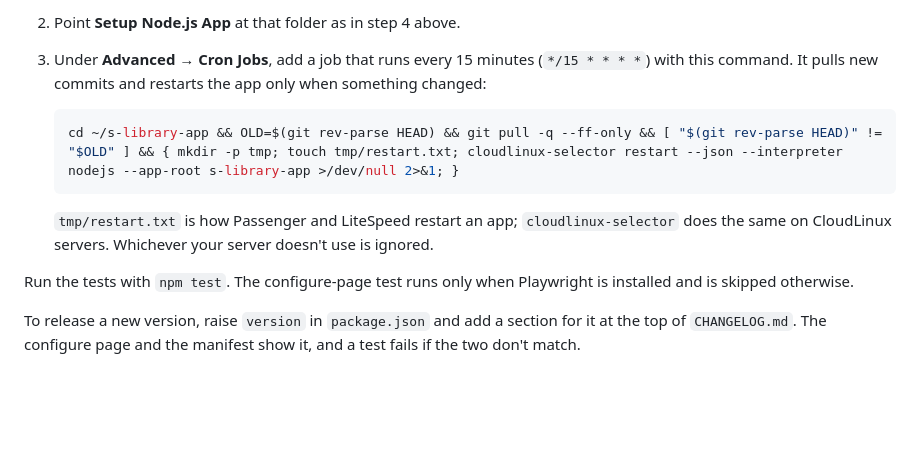
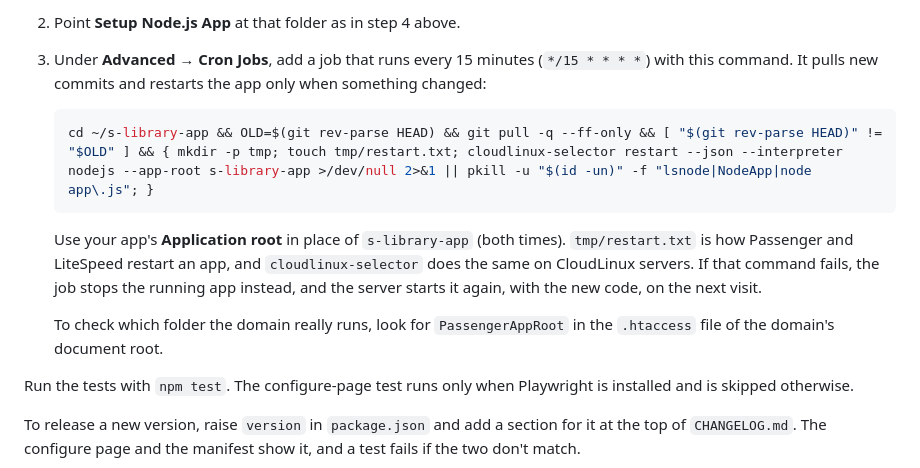
Before and after one commit to starmano/s-library, a Markdown page: README.md, the part around the change. Rendered like a GitHub page; blank space fills up the shorter version.

Commit message:
Make the cPanel cron job restart the app even when cloudlinux-selector fails
On some CloudLinux servers "cloudlinux-selector restart" errors out, so
updated code was pulled but never loaded. The job now stops the running
app as a fallback, and the server starts it again with the new code on
the next request. It uses $(id -un) because cron doesn't always set
$USER. The README also explains how to find the folder the domain runs.

Co-Authored-By: Claude Opus 5.5 <noreply@anthropic.com>
Claude-Session: https://claude.ai/code/session_01HMs1Cd8JsBPasLX7KRtrwF

````diff
--- a/README.md
+++ b/README.md
@@ -79,10 +79,12 @@ Instead of uploading files, let cPanel pull them from GitHub:
 3. Under **Advanced → Cron Jobs**, add a job that runs every 15 minutes (`*/15 * * * *`) with this command. It pulls new commits and restarts the app only when something changed:
 
    ```sh
-   cd ~/s-library-app && OLD=$(git rev-parse HEAD) && git pull -q --ff-only && [ "$(git rev-parse HEAD)" != "$OLD" ] && { mkdir -p tmp; touch tmp/restart.txt; cloudlinux-selector restart --json --interpreter nodejs --app-root s-library-app >/dev/null 2>&1; }
+   cd ~/s-library-app && OLD=$(git rev-parse HEAD) && git pull -q --ff-only && [ "$(git rev-parse HEAD)" != "$OLD" ] && { mkdir -p tmp; touch tmp/restart.txt; cloudlinux-selector restart --json --interpreter nodejs --app-root s-library-app >/dev/null 2>&1 || pkill -u "$(id -un)" -f "lsnode|NodeApp|node app\.js"; }
    ```
 
-   `tmp/restart.txt` is how Passenger and LiteSpeed restart an app; `cloudlinux-selector` does the same on CloudLinux servers. Whichever your server doesn't use is ignored.
+   Use your app's **Application root** in place of `s-library-app` (both times). `tmp/restart.txt` is how Passenger and LiteSpeed restart an app, and `cloudlinux-selector` does the same on CloudLinux servers. If that command fails, the job stops the running app instead, and the server starts it again, with the new code, on the next visit.
+
+   To check which folder the domain really runs, look for `PassengerAppRoot` in the `.htaccess` file of the domain's document root.
 
 Run the tests with `npm test`. The configure-page test runs only when Playwright is installed and is skipped otherwise.
 
````
